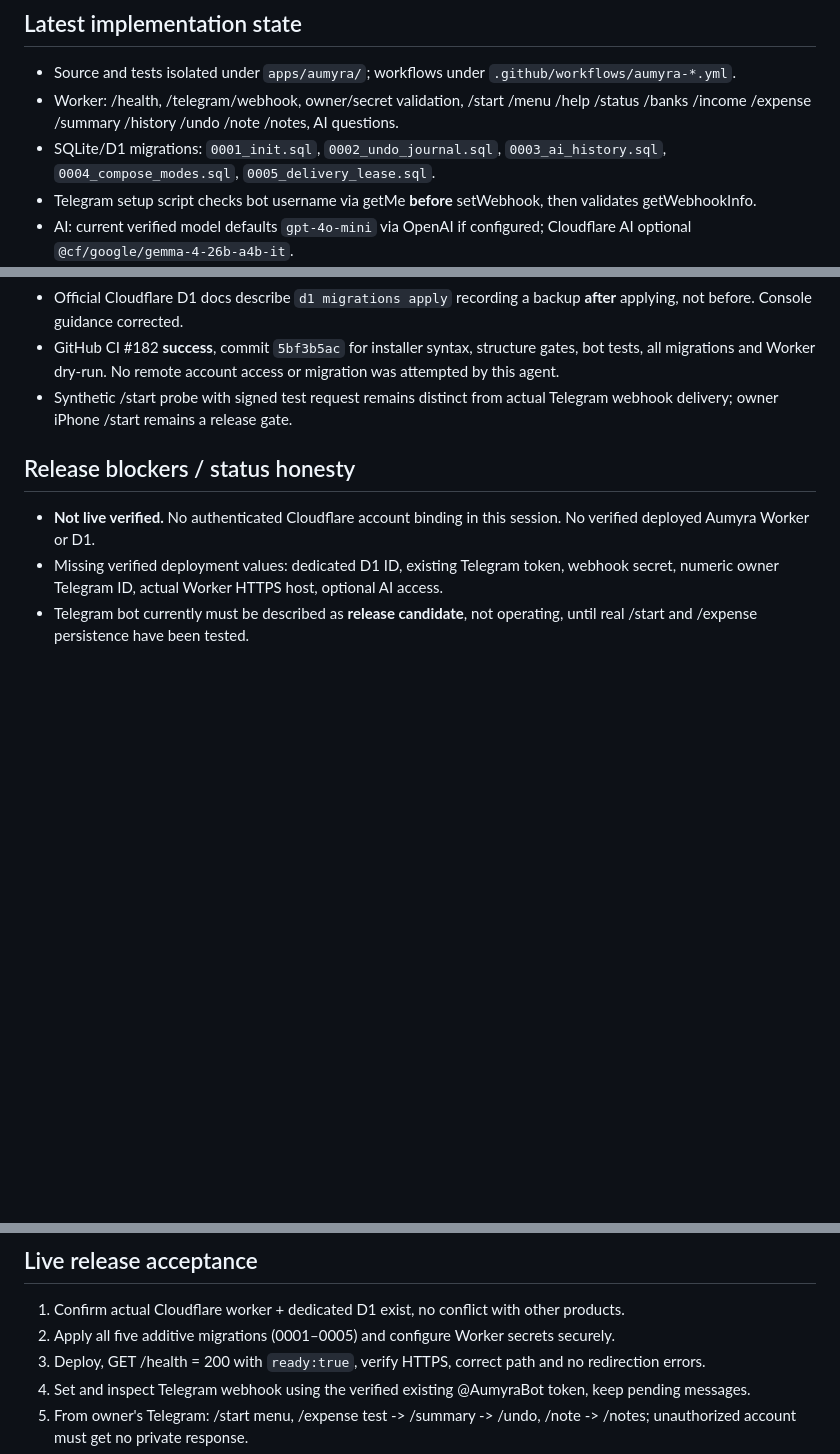
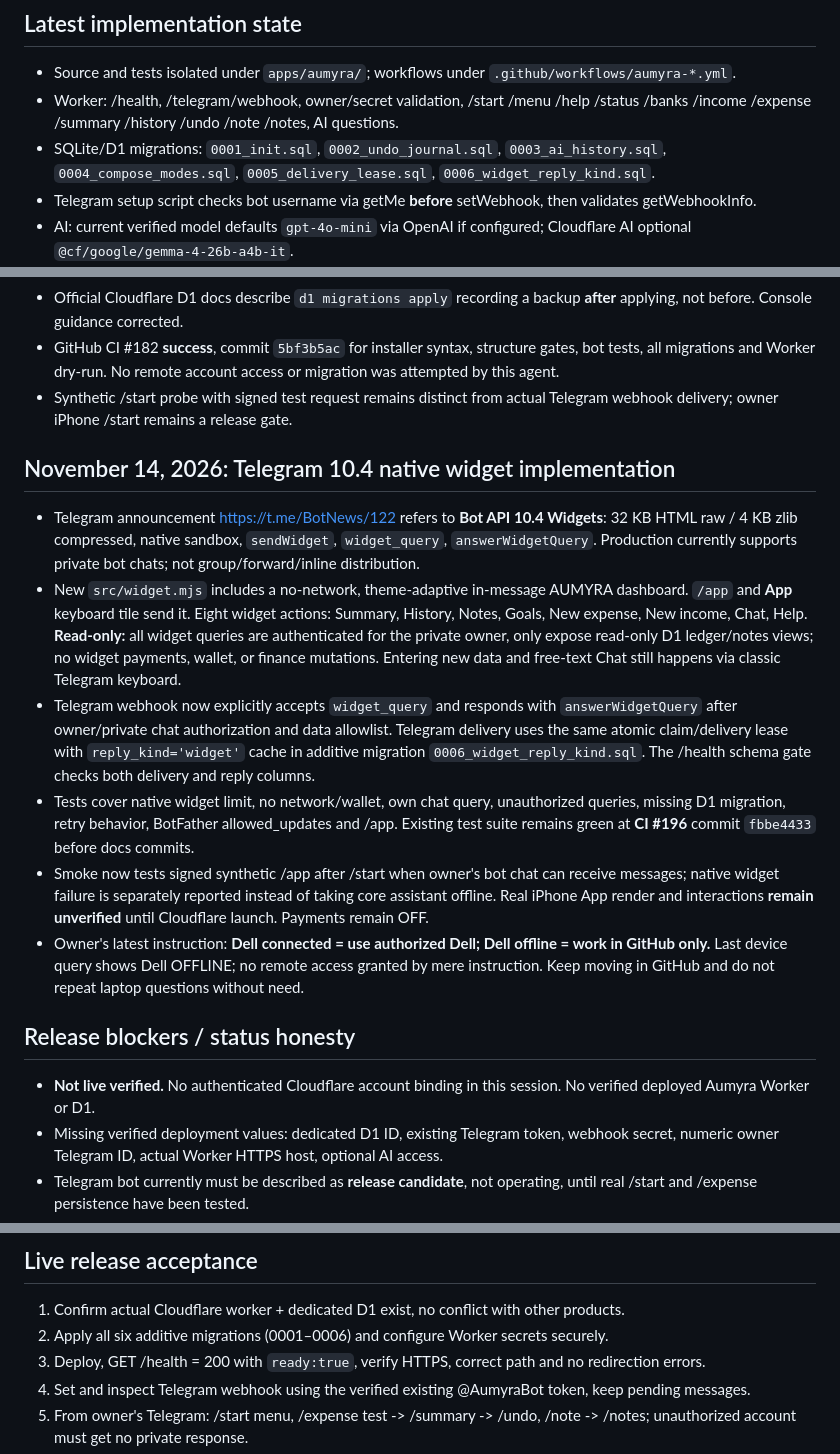
Before and after one commit to eriklobster/OMLAYER, a Markdown page: apps/aumyra/PROJECT-HQ.md, 3 parts joined by grey strips. Drawn GitHub-style; blank space fills up the shorter version.

Commit message:
chore(aumyra): persist native Telegram Widgets rollout and private dashboard

```diff
--- a/apps/aumyra/PROJECT-HQ.md
+++ b/apps/aumyra/PROJECT-HQ.md
@@ -22,7 +22,7 @@ Previously named HERMAYA / OMYRA; canonical released name is AUMYRA.
 ## Latest implementation state
 - Source and tests isolated under `apps/aumyra/`; workflows under `.github/workflows/aumyra-*.yml`.
 - Worker: /health, /telegram/webhook, owner/secret validation, /start /menu /help /status /banks /income /expense /summary /history /undo /note /notes, AI questions.
-- SQLite/D1 migrations: `0001_init.sql`, `0002_undo_journal.sql`, `0003_ai_history.sql`, `0004_compose_modes.sql`, `0005_delivery_lease.sql`.
+- SQLite/D1 migrations: `0001_init.sql`, `0002_undo_journal.sql`, `0003_ai_history.sql`, `0004_compose_modes.sql`, `0005_delivery_lease.sql`, `0006_widget_reply_kind.sql`.
 - Telegram setup script checks bot username via getMe **before** setWebhook, then validates getWebhookInfo.
 - AI: current verified model defaults `gpt-4o-mini` via OpenAI if configured; Cloudflare AI optional `@cf/google/gemma-4-26b-a4b-it`.
 - GET /health requires actual D1 schema migrated, not just bound credentials.
@@ -76,6 +76,14 @@ Previously named HERMAYA / OMYRA; canonical released name is AUMYRA.
 - GitHub CI #182 **success**, commit `5bf3b5ac` for installer syntax, structure gates, bot tests, all migrations and Worker dry-run. No remote account access or migration was attempted by this agent.
 - Synthetic /start probe with signed test request remains distinct from actual Telegram webhook delivery; owner iPhone /start remains a release gate.
 
+## November 14, 2026: Telegram 10.4 native widget implementation
+- Telegram announcement https://t.me/BotNews/122 refers to **Bot API 10.4 Widgets**: 32 KB HTML raw / 4 KB zlib compressed, native sandbox, `sendWidget`, `widget_query`, `answerWidgetQuery`. Production currently supports private bot chats; not group/forward/inline distribution.
+- New `src/widget.mjs` includes a no-network, theme-adaptive in-message AUMYRA dashboard. `/app` and **App** keyboard tile send it. Eight widget actions: Summary, History, Notes, Goals, New expense, New income, Chat, Help. **Read-only:** all widget queries are authenticated for the private owner, only expose read-only D1 ledger/notes views; no widget payments, wallet, or finance mutations. Entering new data and free-text Chat still happens via classic Telegram keyboard.
+- Telegram webhook now explicitly accepts `widget_query` and responds with `answerWidgetQuery` after owner/private chat authorization and data allowlist. Telegram delivery uses the same atomic claim/delivery lease with `reply_kind='widget'` cache in additive migration `0006_widget_reply_kind.sql`. The /health schema gate checks both delivery and reply columns.
+- Tests cover native widget limit, no network/wallet, own chat query, unauthorized queries, missing D1 migration, retry behavior, BotFather allowed_updates and /app. Existing test suite remains green at **CI #196** commit `fbbe4433` before docs commits.
+- Smoke now tests signed synthetic /app after /start when owner's bot chat can receive messages; native widget failure is separately reported instead of taking core assistant offline. Real iPhone App render and interactions **remain unverified** until Cloudflare launch. Payments remain OFF.
+- Owner's latest instruction: **Dell connected = use authorized Dell; Dell offline = work in GitHub only.** Last device query shows Dell OFFLINE; no remote access granted by mere instruction. Keep moving in GitHub and do not repeat laptop questions without need.
+
 ## Release blockers / status honesty
 - **Not live verified.** No authenticated Cloudflare account binding in this session. No verified deployed Aumyra Worker or D1.
 - Missing verified deployment values: dedicated D1 ID, existing Telegram token, webhook secret, numeric owner Telegram ID, actual Worker HTTPS host, optional AI access.
@@ -85,7 +93,7 @@ Previously named HERMAYA / OMYRA; canonical released name is AUMYRA.
 
 ## Live release acceptance
 1. Confirm actual Cloudflare worker + dedicated D1 exist, no conflict with other products.
-2. Apply all five additive migrations (0001–0005) and configure Worker secrets securely.
+2. Apply all six additive migrations (0001–0006) and configure Worker secrets securely.
 3. Deploy, GET /health = 200 with `ready:true`, verify HTTPS, correct path and no redirection errors.
 4. Set and inspect Telegram webhook using the verified existing @AumyraBot token, keep pending messages.
 5. From owner's Telegram: /start menu, /expense test -> /summary -> /undo, /note -> /notes; unauthorized account must get no private response.
```
